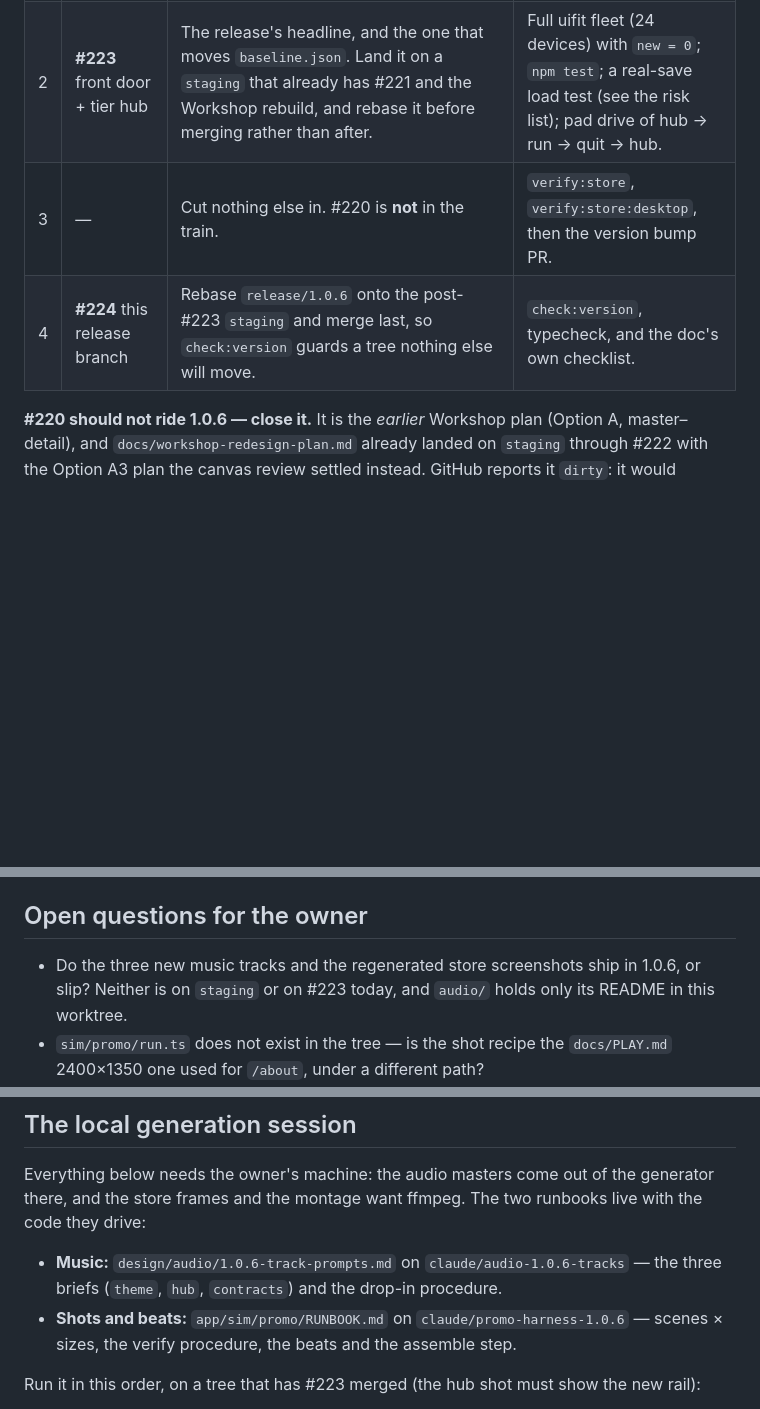
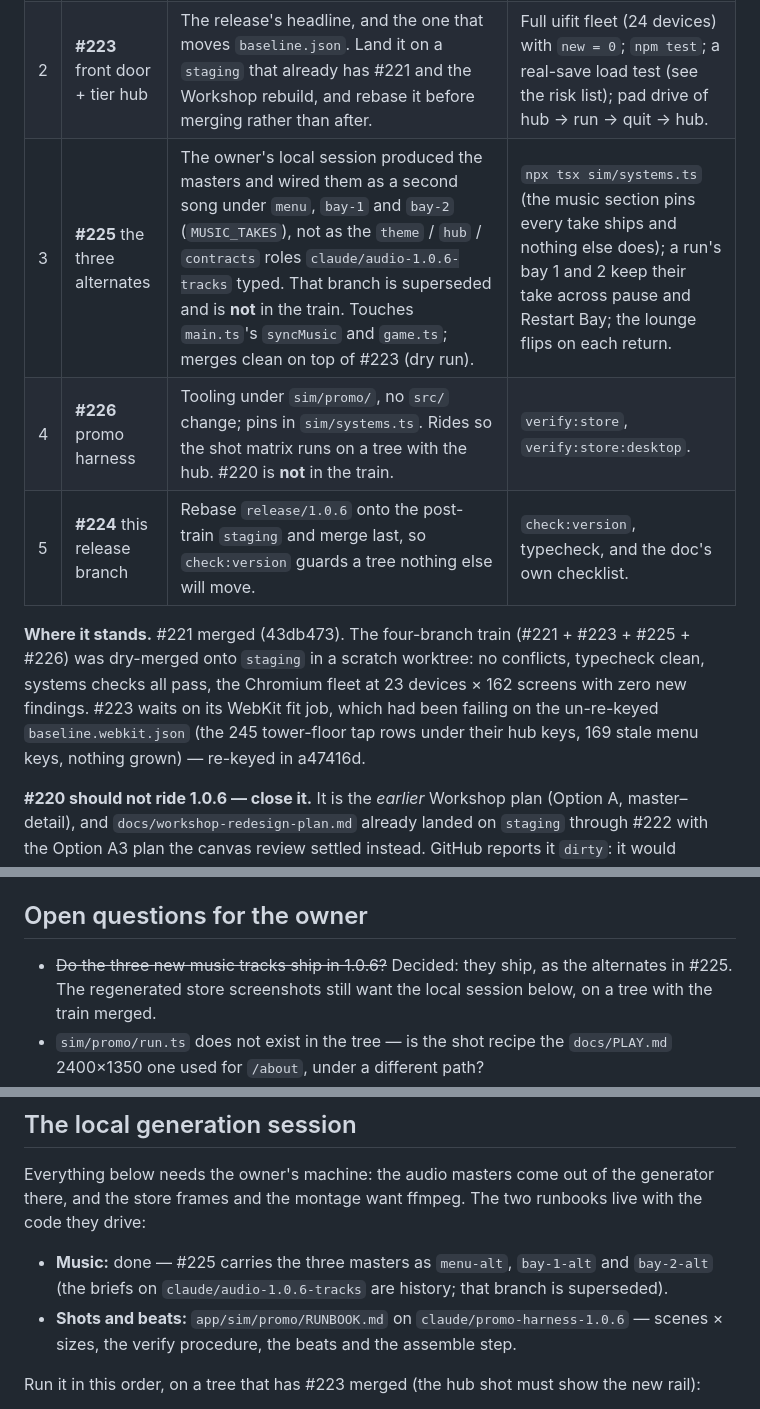
Before and after one commit to venetanji/tetrilaunch, a Markdown page: docs/releases/1.0.6.md, 3 parts joined by grey strips. Rendered like a GitHub page; blank space fills up the shorter version.

Commit message:
1.0.6: the train as it ran — #225 for the music, #226 for the promo harness
The owner's local session produced the masters and wired them as second
songs under three roles the game already asks for (#225), which supersedes
the typed-roles branch; the promo harness rides as #226. #221 is in, and the
four-branch train dry-merged clean with the Chromium fleet at zero new
findings. #223's WebKit job was the un-re-keyed WebKit baseline, now fixed.

Co-Authored-By: Claude Fable 5.1 <noreply@anthropic.com>
Claude-Session: https://claude.ai/code/session_014ZM9ZQNeq25tmDHGcN58rA

```diff
--- a/docs/releases/1.0.6.md
+++ b/docs/releases/1.0.6.md
@@ -175,8 +175,17 @@ step (typecheck + `npm test` + `npm run test:uifit`, and the extra column):
 |---|---|---|---|
 | 1 | **#221** fullscreen toggle | Small, desktop-only, `mergeable_state: clean`. It touches `main.ts`/`screens.ts`/`systems.ts`, which #223 rewrites — landing it first makes the big refactor resolve on top of it once, instead of #221 rebasing onto a moved screen. #223 touches no `fullscreen` or `settingsScreen` line, so the conflict is textual at worst. | Packaged desktop build: starts windowed, toggle and F11 stay in sync, no on-field fullscreen button. Web still has the button. |
 | 2 | **#223** front door + tier hub | The release's headline, and the one that moves `baseline.json`. Land it on a `staging` that already has #221 and the Workshop rebuild, and rebase it before merging rather than after. | Full uifit fleet (24 devices) with `new = 0`; `npm test`; a real-save load test (see the risk list); pad drive of hub → run → quit → hub. |
-| 3 | — | Cut nothing else in. #220 is **not** in the train. | `verify:store`, `verify:store:desktop`, then the version bump PR. |
-| 4 | **#224** this release branch | Rebase `release/1.0.6` onto the post-#223 `staging` and merge last, so `check:version` guards a tree nothing else will move. | `check:version`, typecheck, and the doc's own checklist. |
+| 3 | **#225** the three alternates | The owner's local session produced the masters and wired them as a second song under `menu`, `bay-1` and `bay-2` (`MUSIC_TAKES`), not as the `theme` / `hub` / `contracts` roles `claude/audio-1.0.6-tracks` typed. That branch is superseded and is **not** in the train. Touches `main.ts`'s `syncMusic` and `game.ts`; merges clean on top of #223 (dry run). | `npx tsx sim/systems.ts` (the music section pins every take ships and nothing else does); a run's bay 1 and 2 keep their take across pause and Restart Bay; the lounge flips on each return. |
+| 4 | **#226** promo harness | Tooling under `sim/promo/`, no `src/` change; pins in `sim/systems.ts`. Rides so the shot matrix runs on a tree with the hub. #220 is **not** in the train. | `verify:store`, `verify:store:desktop`. |
+| 5 | **#224** this release branch | Rebase `release/1.0.6` onto the post-train `staging` and merge last, so `check:version` guards a tree nothing else will move. | `check:version`, typecheck, and the doc's own checklist. |
+
+**Where it stands.** #221 merged (43db473). The four-branch train (#221 + #223 +
+#225 + #226) was dry-merged onto `staging` in a scratch worktree: no conflicts,
+typecheck clean, systems checks all pass, the Chromium fleet at 23 devices ×
+162 screens with zero new findings. #223 waits on its WebKit fit job, which
+had been failing on the un-re-keyed `baseline.webkit.json` (the 245 tower-floor
+tap rows under their hub keys, 169 stale menu keys, nothing grown) — re-keyed
+in a47416d.
 
 **#220 should not ride 1.0.6 — close it.** It is the *earlier* Workshop plan
 (Option A, master–detail), and `docs/workshop-redesign-plan.md` already landed
@@ -278,9 +287,9 @@ key) and `npm run verify:store:desktop` (no purchase surface in the depot tree).
 
 ## Open questions for the owner
 
-- Do the three new music tracks and the regenerated store screenshots ship in
-  1.0.6, or slip? Neither is on `staging` or on #223 today, and `audio/` holds
-  only its README in this worktree.
+- ~~Do the three new music tracks ship in 1.0.6?~~ Decided: they ship, as the
+  alternates in #225. The regenerated store screenshots still want the local
+  session below, on a tree with the train merged.
 - `sim/promo/run.ts` does not exist in the tree — is the shot recipe the
   `docs/PLAY.md` 2400×1350 one used for `/about`, under a different path?
 - Close #220, or rebase it to add only the parts of Option A the A3 plan did
@@ -301,8 +310,9 @@ Everything below needs the owner's machine: the audio masters come out of the
 generator there, and the store frames and the montage want ffmpeg. The two
 runbooks live with the code they drive:
 
-- **Music:** `design/audio/1.0.6-track-prompts.md` on `claude/audio-1.0.6-tracks`
-  — the three briefs (`theme`, `hub`, `contracts`) and the drop-in procedure.
+- **Music:** done — #225 carries the three masters as `menu-alt`, `bay-1-alt`
+  and `bay-2-alt` (the briefs on `claude/audio-1.0.6-tracks` are history; that
+  branch is superseded).
 - **Shots and beats:** `app/sim/promo/RUNBOOK.md` on `claude/promo-harness-1.0.6`
   — scenes × sizes, the verify procedure, the beats and the assemble step.
 
```
